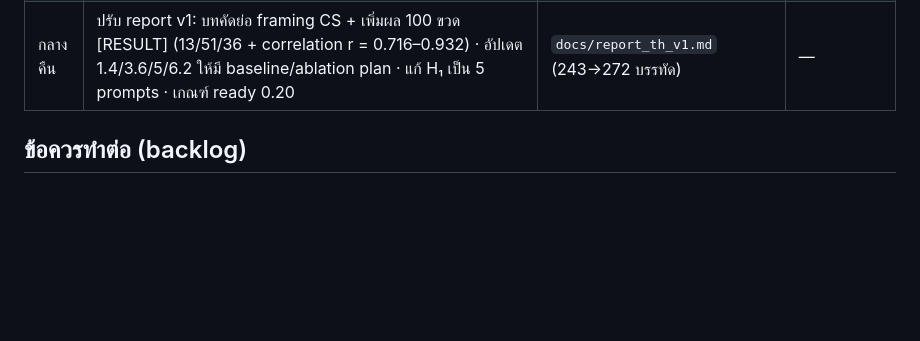
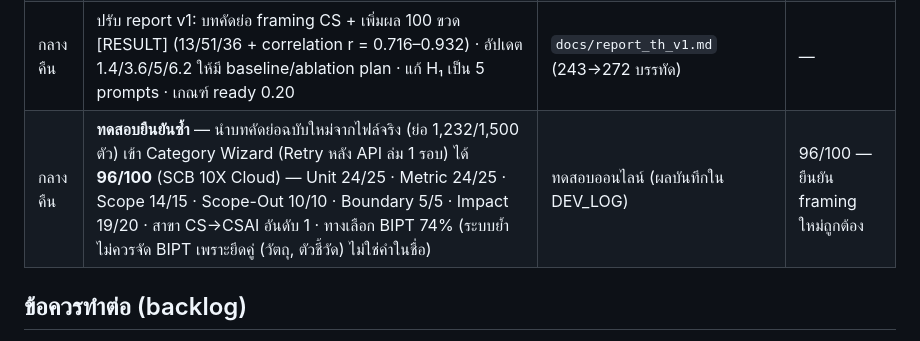
Before and after one commit to peeradon4778/VitroVision, a Markdown page: docs/DEV_LOG.md, the part around the change. Drawn GitHub-style; blank space fills up the shorter version.

Commit message:
docs: log ผลทดสอบ Wizard รอบยืนยัน (บทคัดย่อไฟล์จริง 96/100)

```diff
--- a/docs/DEV_LOG.md
+++ b/docs/DEV_LOG.md
@@ -48,6 +48,7 @@
 | กลางคืน | ทดสอบ proposal กับ YSC Wizard Tools (Category Wizard, ysc-wizard.vercel.app) — รอบ 1 (framing ชีววิทยา) ได้ **75/100** · รอบ 2 (framing แบบ CS: dataset contribution + baseline + ablation) ได้ **95/100** (โมเดล Typhoon 2.5 30B SCB 10X Cloud) — จุดอ่อนที่พบ: Scope 5/15 → 14/15, Metric 17/25 → 24/25 · สาขาที่แนะนำ: CS → CSAI (AI/ML) อันดับ 1 | ทดสอบออนไลน์ (ไม่ใช่ไฟล์) | 75 → 95/100 — framing เปลี่ยนทุกอย่าง |
 | กลางคืน | ปรับ proposal: บทคัดย่อ/RQ/สมมติฐาน/วัตถุประสงค์ framing แบบ CS · methodology ตรง pipeline จริง (5 prompts, ROI detection, 6 กลุ่ม features, verdict ROI-ไม่ชัด) · เพิ่ม 7.6 Baseline Comparison + Sensitivity Analysis · เพิ่ม segmentation metrics (mIoU/Dice/F1) · เพิ่ม dataset contribution + citations ใหม่ (Orvati Nia 2026, Abbey & Meroz 2026, Dubois 2026) | `docs/proposal_th_draft.md` (381→403 บรรทัด) | โครงสร้างครบ 13 หัวข้อ |
 | กลางคืน | ปรับ report v1: บทคัดย่อ framing CS + เพิ่มผล 100 ขวด [RESULT] (13/51/36 + correlation r = 0.716–0.932) · อัปเดต 1.4/3.6/5/6.2 ให้มี baseline/ablation plan · แก้ H₁ เป็น 5 prompts · เกณฑ์ ready 0.20 | `docs/report_th_v1.md` (243→272 บรรทัด) | — |
+| กลางคืน | **ทดสอบยืนยันซ้ำ** — นำบทคัดย่อฉบับใหม่จากไฟล์จริง (ย่อ 1,232/1,500 ตัว) เข้า Category Wizard (Retry หลัง API ล่ม 1 รอบ) ได้ **96/100** (SCB 10X Cloud) — Unit 24/25 · Metric 24/25 · Scope 14/15 · Scope-Out 10/10 · Boundary 5/5 · Impact 19/20 · สาขา CS→CSAI อันดับ 1 · ทางเลือก BIPT 74% (ระบบย้ำไม่ควรจัด BIPT เพราะยึดคู่ (วัตถุ, ตัวชี้วัด) ไม่ใช่คำในชื่อ) | ทดสอบออนไลน์ (ผลบันทึกใน DEV_LOG) | 96/100 — ยืนยัน framing ใหม่ถูกต้อง |
 
 ## ข้อควรทำต่อ (backlog)
 
```
